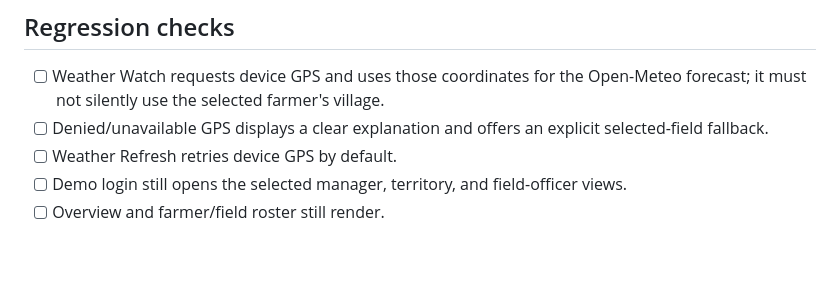
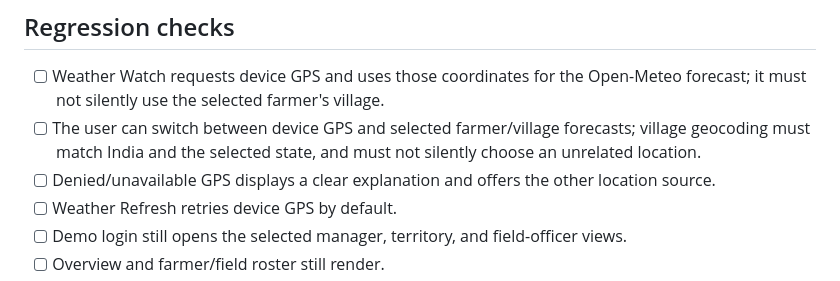
Before and after one commit to rajavadlamani-png/seed-production-intelligence-platform, a Markdown page: docs/BROWSER_ACCEPTANCE_CHECKLIST_V1.md, the part around the change. Drawn GitHub-style; blank space fills up the shorter version.

Commit message:
Clarify selectable weather location acceptance criteria

```diff
--- a/docs/BROWSER_ACCEPTANCE_CHECKLIST_V1.md
+++ b/docs/BROWSER_ACCEPTANCE_CHECKLIST_V1.md
@@ -47,7 +47,8 @@ These checks are a smoke/acceptance subset, not proof that every item in the man
 
 ## Regression checks
 - [ ] Weather Watch requests device GPS and uses those coordinates for the Open-Meteo forecast; it must not silently use the selected farmer's village.
-- [ ] Denied/unavailable GPS displays a clear explanation and offers an explicit selected-field fallback.
+- [ ] The user can switch between device GPS and selected farmer/village forecasts; village geocoding must match India and the selected state, and must not silently choose an unrelated location.
+- [ ] Denied/unavailable GPS displays a clear explanation and offers the other location source.
 - [ ] Weather Refresh retries device GPS by default.
 - [ ] Demo login still opens the selected manager, territory, and field-officer views.
 - [ ] Overview and farmer/field roster still render.
```
